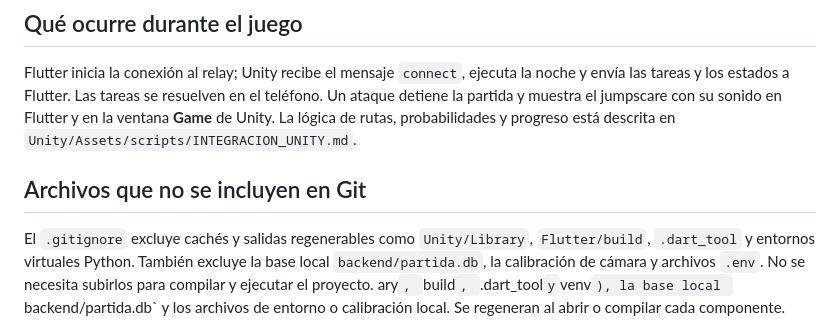
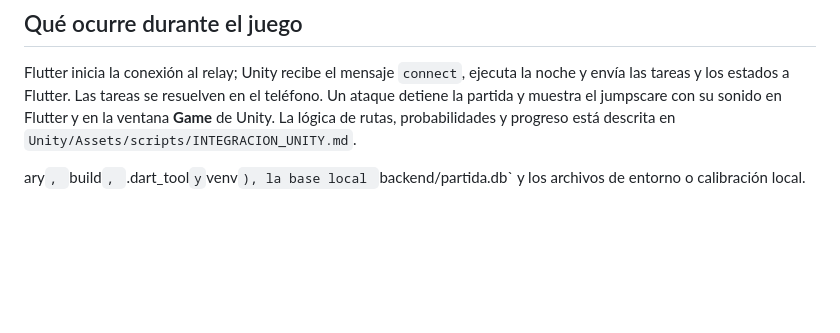
Before and after one commit to modeafk/Proyecto-videojuego-Five-nights-of-terror, a Markdown page: README.md, the part around the change. Rendered like a GitHub page; blank space fills up the shorter version.

```diff
--- a/README.md
+++ b/README.md
@@ -83,7 +83,5 @@ No uses `localhost` ni `127.0.0.1` como IP en el teléfono: allí apuntarían al
 
 Flutter inicia la conexión al relay; Unity recibe el mensaje `connect`, ejecuta la noche y envía las tareas y los estados a Flutter. Las tareas se resuelven en el teléfono. Un ataque detiene la partida y muestra el jumpscare con su sonido en Flutter y en la ventana **Game** de Unity. La lógica de rutas, probabilidades y progreso está descrita en `Unity/Assets/scripts/INTEGRACION_UNITY.md`.
 
-## Archivos que no se incluyen en Git
 
-El `.gitignore` excluye cachés y salidas regenerables como `Unity/Library`, `Flutter/build`, `.dart_tool` y entornos virtuales Python. También excluye la base local `backend/partida.db`, la calibración de cámara y archivos `.env`. No se necesita subirlos para compilar y ejecutar el proyecto.
 ary`, `build`, `.dart_tool` y `venv`), la base local `backend/partida.db` y los archivos de entorno o calibración local. Se regeneran al abrir o compilar cada componente.
```
